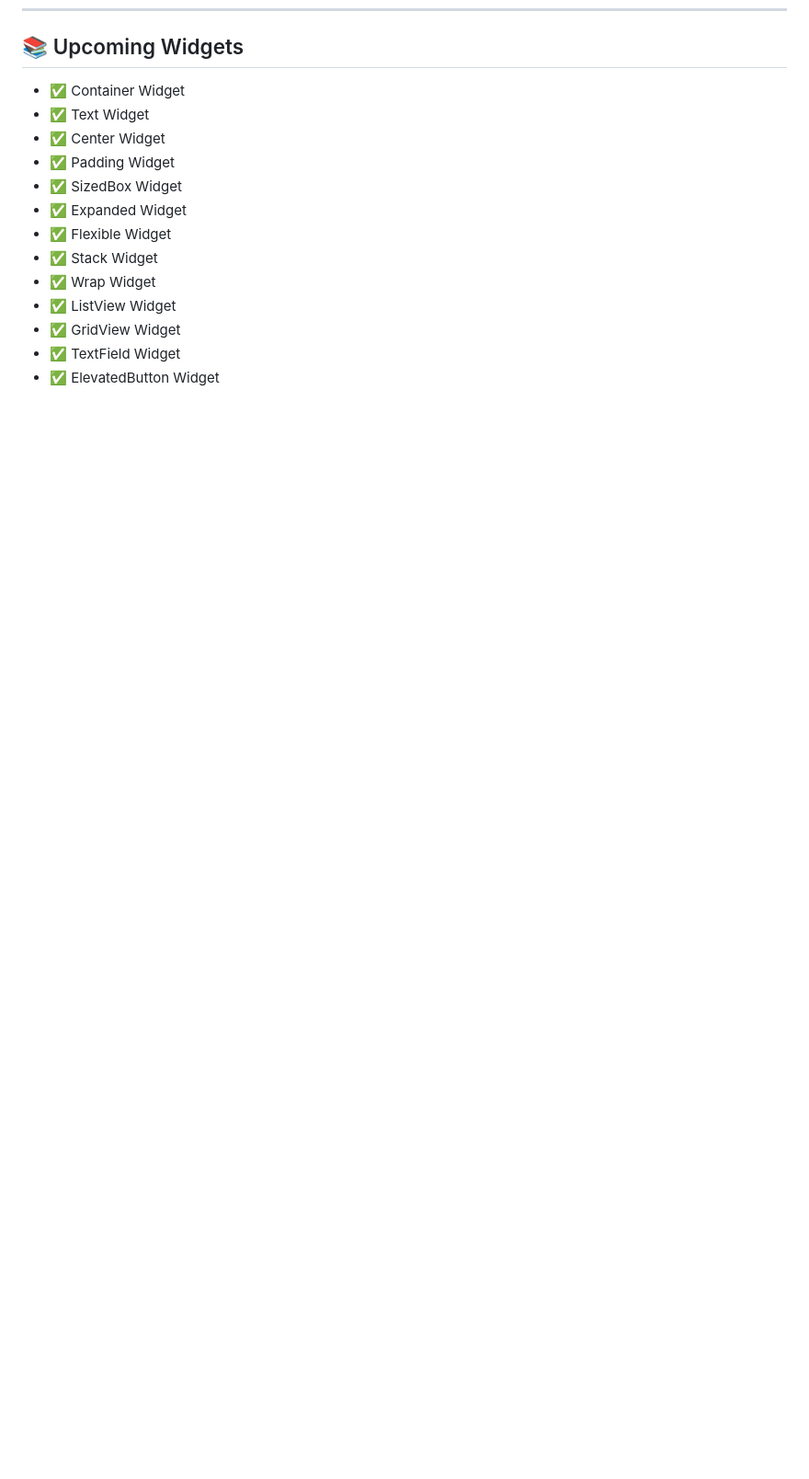
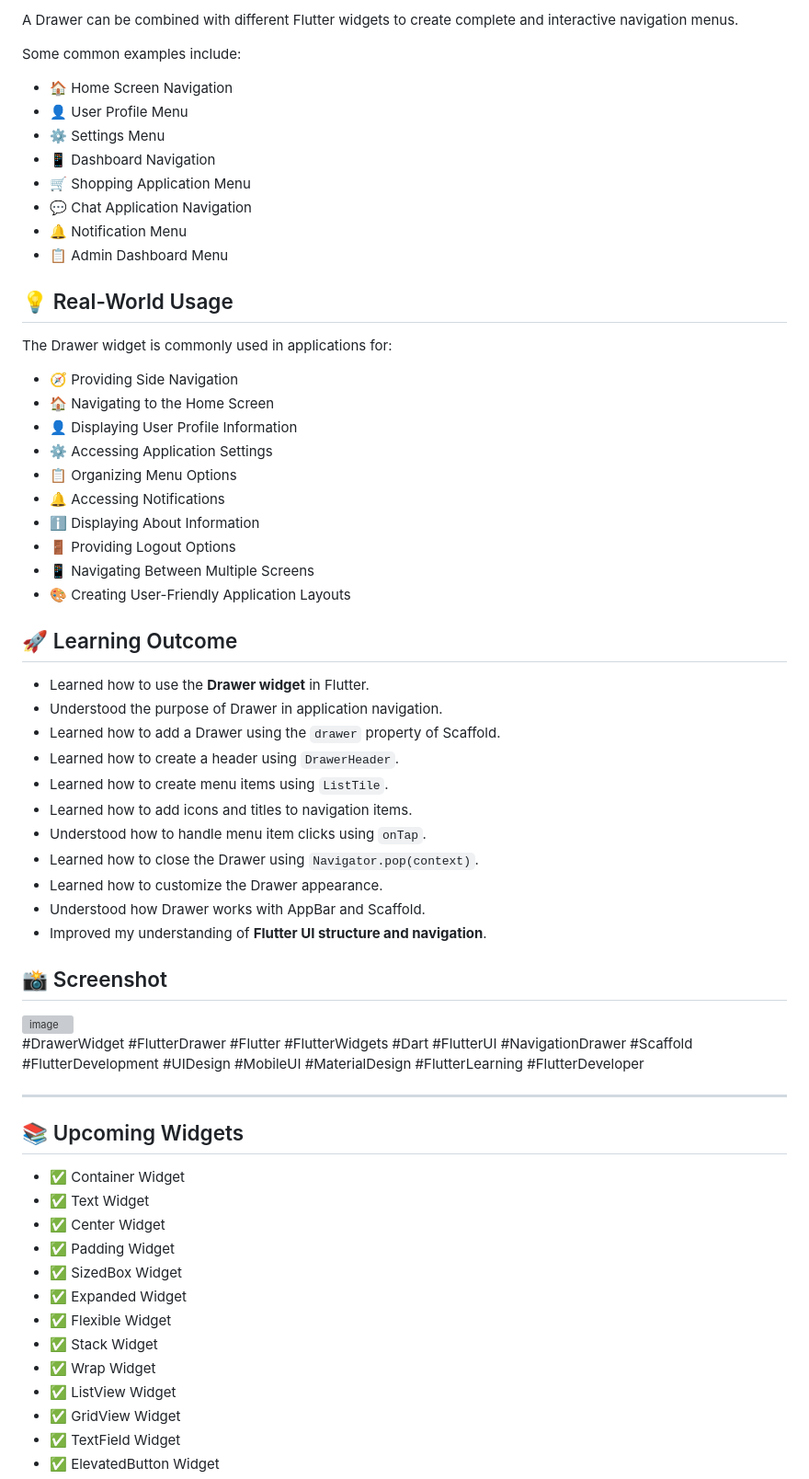
Before and after one commit to kishan-ghulekar/Flutter-Dart-Practice, a Markdown page: flutter_codes/README.md, the part around one of its changes. Shown at 92% size. GitHub-like rendering; blank space fills up the shorter version; grey boxes are pictures that could not be loaded.

```diff
--- a/flutter_codes/README.md
+++ b/flutter_codes/README.md
@@ -1407,3 +1470,53 @@ AppBar is commonly used in applications for:
+A Drawer can be combined with different Flutter widgets to create complete and interactive navigation menus.
+
+Some common examples include:
+
+* 🏠 Home Screen Navigation
+* 👤 User Profile Menu
+* ⚙️ Settings Menu
+* 📱 Dashboard Navigation
+* 🛒 Shopping Application Menu
+* 💬 Chat Application Navigation
+* 🔔 Notification Menu
+* 📋 Admin Dashboard Menu
+
+## 💡 Real-World Usage
+
+The Drawer widget is commonly used in applications for:
+
+* 🧭 Providing Side Navigation
+* 🏠 Navigating to the Home Screen
+* 👤 Displaying User Profile Information
+* ⚙️ Accessing Application Settings
+* 📋 Organizing Menu Options
+* 🔔 Accessing Notifications
+* ℹ️ Displaying About Information
+* 🚪 Providing Logout Options
+* 📱 Navigating Between Multiple Screens
+* 🎨 Creating User-Friendly Application Layouts
+
+## 🚀 Learning Outcome
+
+* Learned how to use the **Drawer widget** in Flutter.
+* Understood the purpose of Drawer in application navigation.
+* Learned how to add a Drawer using the `drawer` property of Scaffold.
+* Learned how to create a header using `DrawerHeader`.
+* Learned how to create menu items using `ListTile`.
+* Learned how to add icons and titles to navigation items.
+* Understood how to handle menu item clicks using `onTap`.
+* Learned how to close the Drawer using `Navigator.pop(context)`.
+* Learned how to customize the Drawer appearance.
+* Understood how Drawer works with AppBar and Scaffold.
+* Improved my understanding of **Flutter UI structure and navigation**.
+
+## 📸 Screenshot
+
+<img width="250" height="500" alt="image" src="https://github.com/user-attachments/assets/f2b22295-bb45-440c-ba09-041702e82001" />
+
+
+#DrawerWidget #FlutterDrawer #Flutter #FlutterWidgets #Dart #FlutterUI #NavigationDrawer #Scaffold #FlutterDevelopment #UIDesign #MobileUI #MaterialDesign #FlutterLearning #FlutterDeveloper
+
+---
 ## 📚 Upcoming Widgets
 
 - ✅ Container Widget
```
Also changed, not shown: other parts of flutter_codes/README.md (+64 -1 lines).
